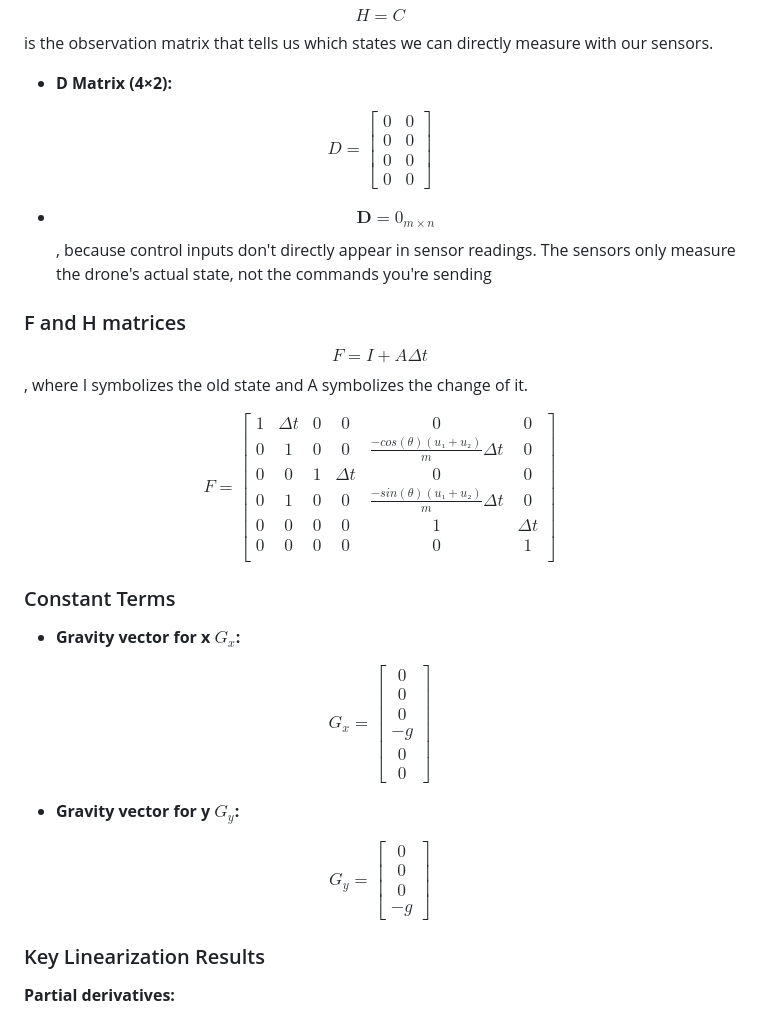
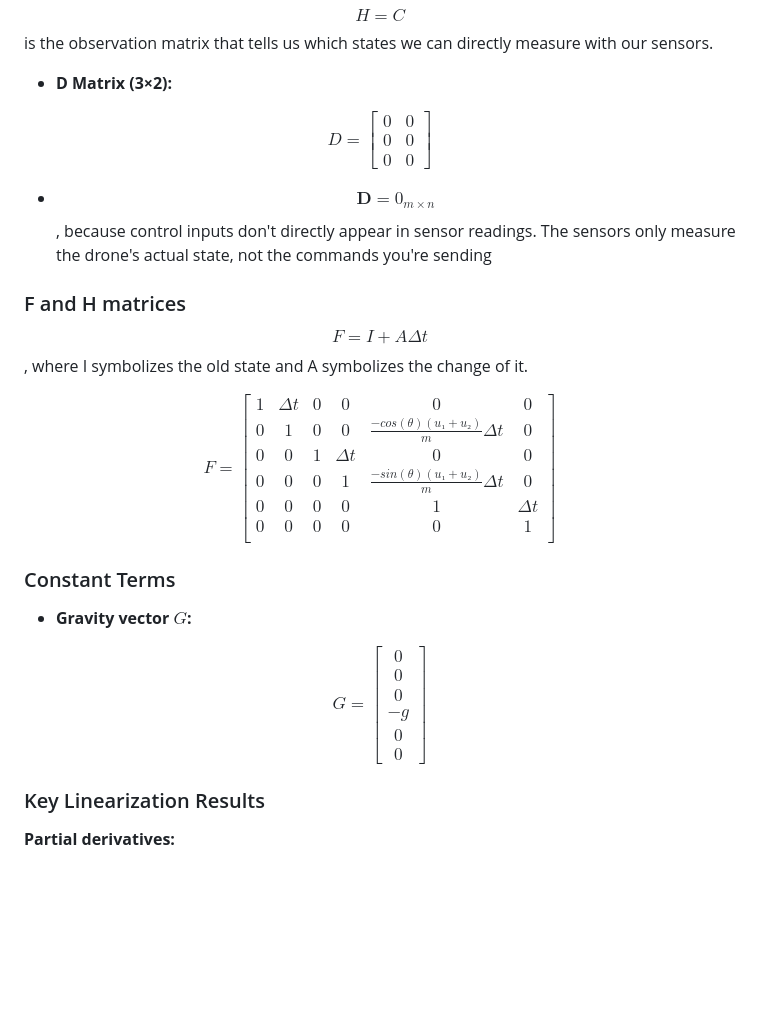
Before and after one commit to Arseni10Lk/Planar-Quadrotor, a Markdown page: README.md, the part around the change. GitHub-like rendering; blank space fills up the shorter version.

Commit message:
More Minor Formatting Changes .md

```diff
--- a/README.md
+++ b/README.md
@@ -141,11 +141,10 @@ $$
 
 $$H = C$$ is the observation matrix that tells us which states we can directly measure with our sensors.
 
-* **D Matrix  (4×2):**
+* **D Matrix  (3×2):**
 
 $$
 D = \begin{bmatrix}
-0 & 0 \\
 0 & 0 \\
 0 & 0 \\
 0 & 0
@@ -163,7 +162,7 @@ F = \begin{bmatrix}
 1 & \Delta t & 0 & 0 & 0 & 0 \\
 0 & 1 & 0 & 0 & \frac{-cos(θ)(u₁+u₂)}{m} \Delta t & 0 \\
 0 & 0 & 1 & \Delta t & 0 & 0 \\
-0 & 1 & 0 & 0 & \frac{-sin(θ)(u₁+u₂)}{m} \Delta t & 0 \\
+0 & 0 & 0 & 1 & \frac{-sin(θ)(u₁+u₂)}{m} \Delta t & 0 \\
 0 & 0 & 0 & 0 & 1 & \Delta t \\
 0 & 0 & 0 & 0 & 0 & 1 \\
 \end{bmatrix}
@@ -171,10 +170,10 @@ $$
 
 ### Constant Terms
 
-* **Gravity vector for x $G_x$:**
+* **Gravity vector $G$:**
 
 $$
-G_x = \begin{bmatrix}
+G = \begin{bmatrix}
 0 \\
 0 \\
 0 \\
@@ -184,17 +183,6 @@ G_x = \begin{bmatrix}
 \end{bmatrix}
 $$
 
-
-* **Gravity vector for y $G_y$:**
-
-$$
-G_y = \begin{bmatrix}
-0 \\
-0 \\
-0 \\
--g
-\end{bmatrix}
-$$
 ### Key Linearization Results
 
 **Partial derivatives:**
```
